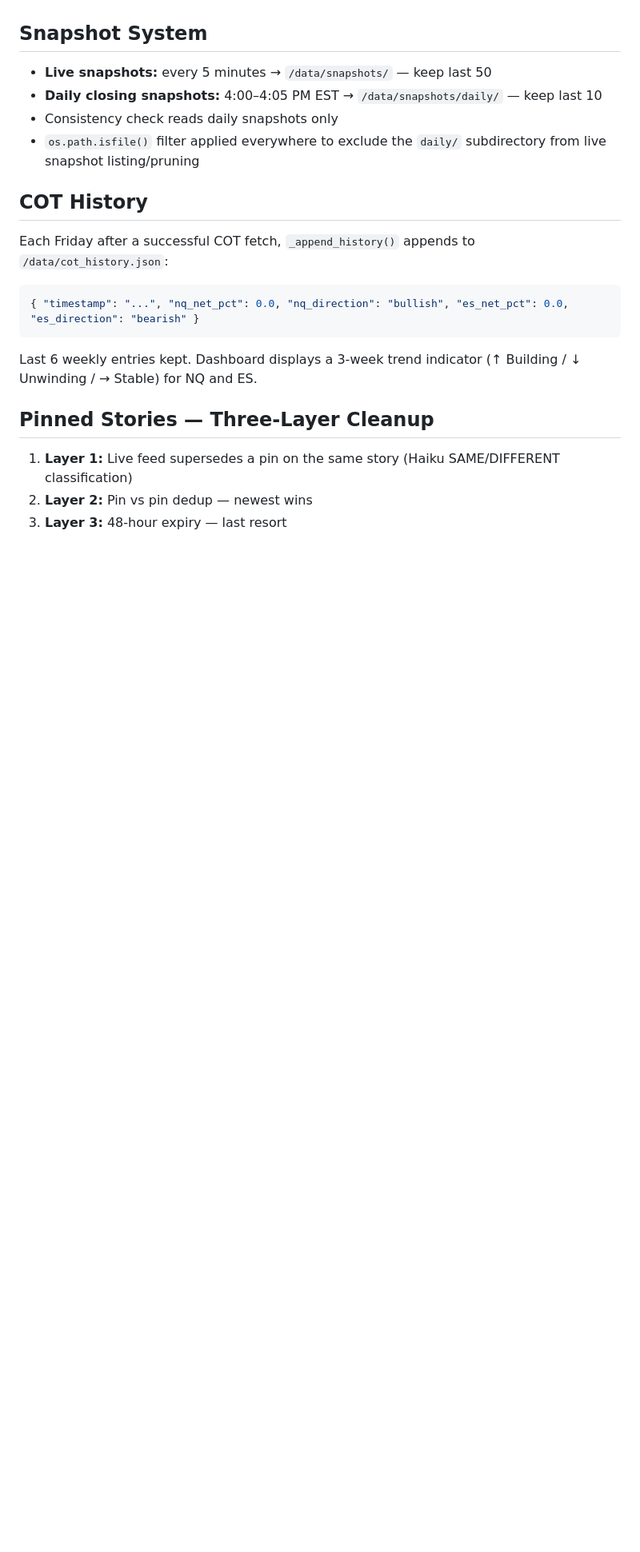
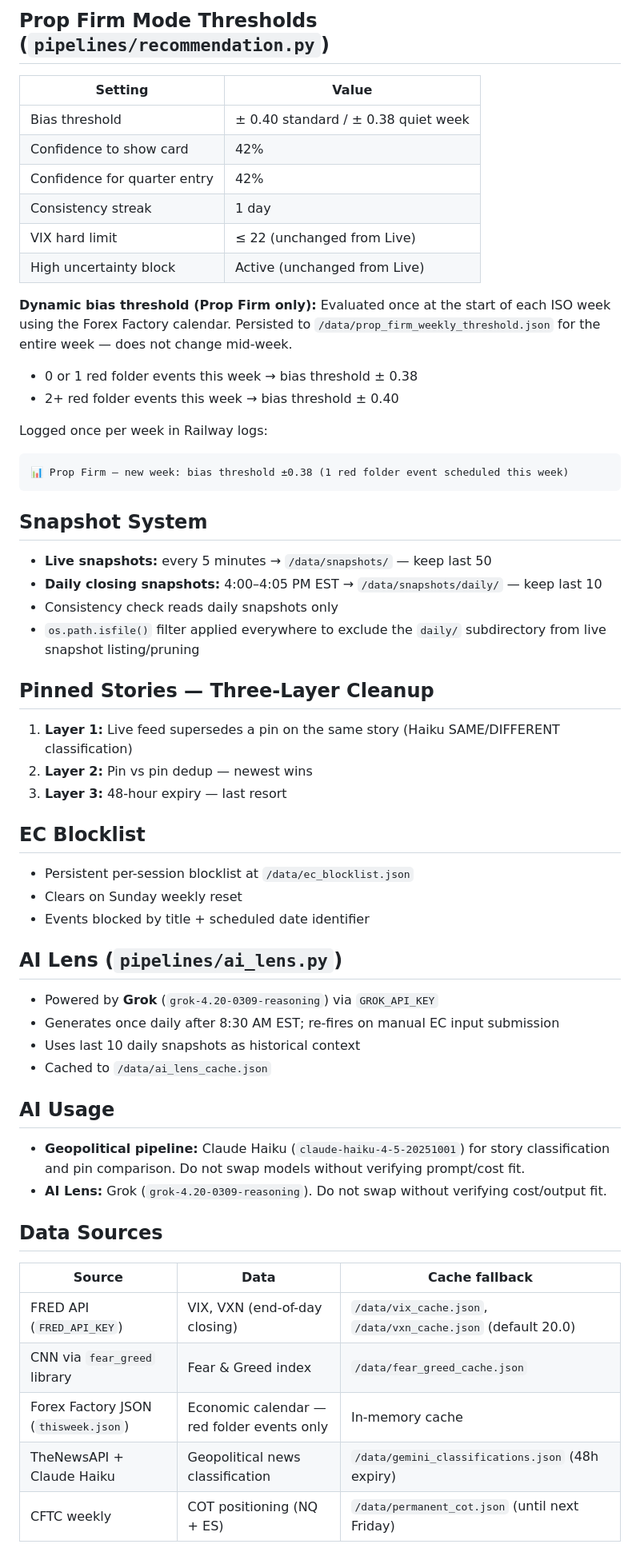
Before and after one commit to Pierrehennednant/the-pulse, a Markdown page: CLAUDE.md, the part around one of its changes. Shown at 80% size. Drawn GitHub-style; blank space fills up the shorter version.

````diff
--- a/CLAUDE.md
+++ b/CLAUDE.md
@@ -90,3 +120,23 @@ Affects:
+## Prop Firm Mode Thresholds (`pipelines/recommendation.py`)
+
+| Setting | Value |
+|---|---|
+| Bias threshold | ± 0.40 standard / ± 0.38 quiet week |
+| Confidence to show card | 42% |
+| Confidence for quarter entry | 42% |
+| Consistency streak | 1 day |
+| VIX hard limit | ≤ 22 (unchanged from Live) |
+| High uncertainty block | Active (unchanged from Live) |
+
+**Dynamic bias threshold (Prop Firm only):** Evaluated once at the start of each ISO week using the Forex Factory calendar. Persisted to `/data/prop_firm_weekly_threshold.json` for the entire week — does not change mid-week.
+
+- 0 or 1 red folder events this week → bias threshold ± 0.38
+- 2+ red folder events this week → bias threshold ± 0.40
+
+Logged once per week in Railway logs:
+```
+📊 Prop Firm — new week: bias threshold ±0.38 (1 red folder event scheduled this week)
+```
 
 ## Snapshot System
 
@@ -95,16 +145,37 @@ Affects:
 - Consistency check reads daily snapshots only
 - `os.path.isfile()` filter applied everywhere to exclude the `daily/` subdirectory from live snapshot listing/pruning
 
-## COT History
-
-Each Friday after a successful COT fetch, `_append_history()` appends to `/data/cot_history.json`:
-```json
-{ "timestamp": "...", "nq_net_pct": 0.0, "nq_direction": "bullish", "es_net_pct": 0.0, "es_direction": "bearish" }
-```
-Last 6 weekly entries kept. Dashboard displays a 3-week trend indicator (↑ Building / ↓ Unwinding / → Stable) for NQ and ES.
-
 ## Pinned Stories — Three-Layer Cleanup
 
 1. **Layer 1:** Live feed supersedes a pin on the same story (Haiku SAME/DIFFERENT classification)
 2. **Layer 2:** Pin vs pin dedup — newest wins
 3. **Layer 3:** 48-hour expiry — last resort
+
+## EC Blocklist
+
+- Persistent per-session blocklist at `/data/ec_blocklist.json`
+- Clears on Sunday weekly reset
+- Events blocked by title + scheduled date identifier
+
+## AI Lens (`pipelines/ai_lens.py`)
+
+- Powered by **Grok** (`grok-4.20-0309-reasoning`) via `GROK_API_KEY`
+- Generates once daily after 8:30 AM EST; re-fires on manual EC input submission
+- Uses last 10 daily snapshots as historical context
+- Cached to `/data/ai_lens_cache.json`
+
+## AI Usage
+
+- **Geopolitical pipeline:** Claude Haiku (`claude-haiku-4-5-20251001`) for story classification and pin comparison. Do not swap models without verifying prompt/cost fit.
+- **AI Lens:** Grok (`grok-4.20-0309-reasoning`). Do not swap without verifying cost/output fit.
+
+## Data Sources
+
+| Source | Data | Cache fallback |
+|---|---|---|
+| FRED API (`FRED_API_KEY`) | VIX, VXN (end-of-day closing) | `/data/vix_cache.json`, `/data/vxn_cache.json` (default 20.0) |
+| CNN via `fear_greed` library | Fear & Greed index | `/data/fear_greed_cache.json` |
+| Forex Factory JSON (`thisweek.json`) | Economic calendar — red folder events only | In-memory cache |
+| TheNewsAPI + Claude Haiku | Geopolitical news classification | `/data/gemini_classifications.json` (48h expiry) |
+| CFTC weekly | COT positioning (NQ + ES) | `/data/permanent_cot.json` (until next Friday) |
+
````
Also changed, not shown: other parts of CLAUDE.md (+106 -68 lines).
